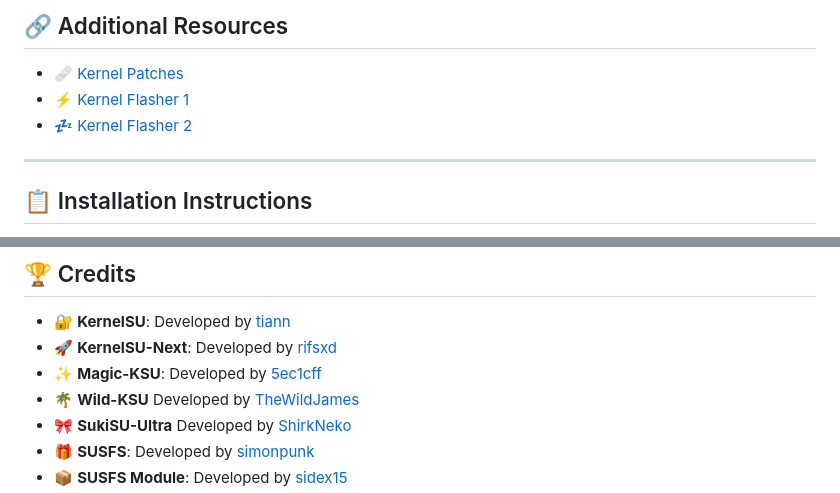
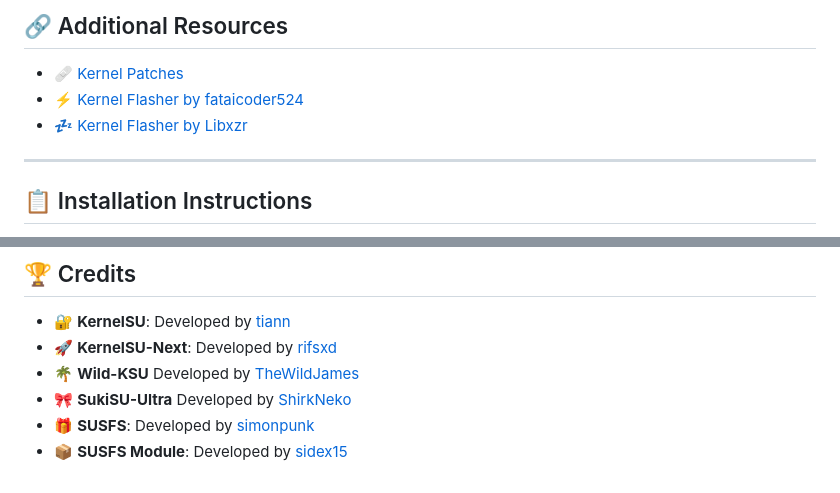
Before and after one commit to Tam97123/GKI_KernelSU_SUSFS, a Markdown page: README.md, 2 parts joined by grey strips. Drawn GitHub-style.

```diff
--- a/README.md
+++ b/README.md
@@ -24,8 +24,8 @@ By flashing this kernel, **YOU ARE CHOOSING TO MAKE THESE MODIFICATONS**. If som
 ## 🔗 Additional Resources
 
 - 🩹 [Kernel Patches](https://github.com/Tam97123/kernel_patches)
-- ⚡ [Kernel Flasher 1](https://github.com/fatalcoder524/KernelFlasher)
-- 💤 [Kernel Flasher 2](https://github.com/libxzr/HorizonKernelFlasher)
+- ⚡ [Kernel Flasher by fataicoder524](https://github.com/fatalcoder524/KernelFlasher)
+- 💤 [Kernel Flasher by Libxzr](https://github.com/libxzr/HorizonKernelFlasher)
 
 ---
 
@@ -48,7 +48,6 @@ For GKI installation, please follow the official guide:
 
 - 🔐 **KernelSU**: Developed by [tiann](https://github.com/tiann/KernelSU)
 - 🚀 **KernelSU-Next**: Developed by [rifsxd](https://github.com/KernelSU-Next/KernelSU-Next)
-- ✨ **Magic-KSU**: Developed by [5ec1cff](https://github.com/5ec1cff/KernelSU)
 - 🌴 **Wild-KSU** Developed by [TheWildJames](https://github.com/WildKernels/Wild_KSU)
 - 🎀 **SukiSU-Ultra** Developed by [ShirkNeko](https://github.com/SukiSU-Ultra/SukiSU-Ultra)
 - 🎁 **SUSFS**: Developed by [simonpunk](https://gitlab.com/simonpunk/susfs4ksu.git)
```
